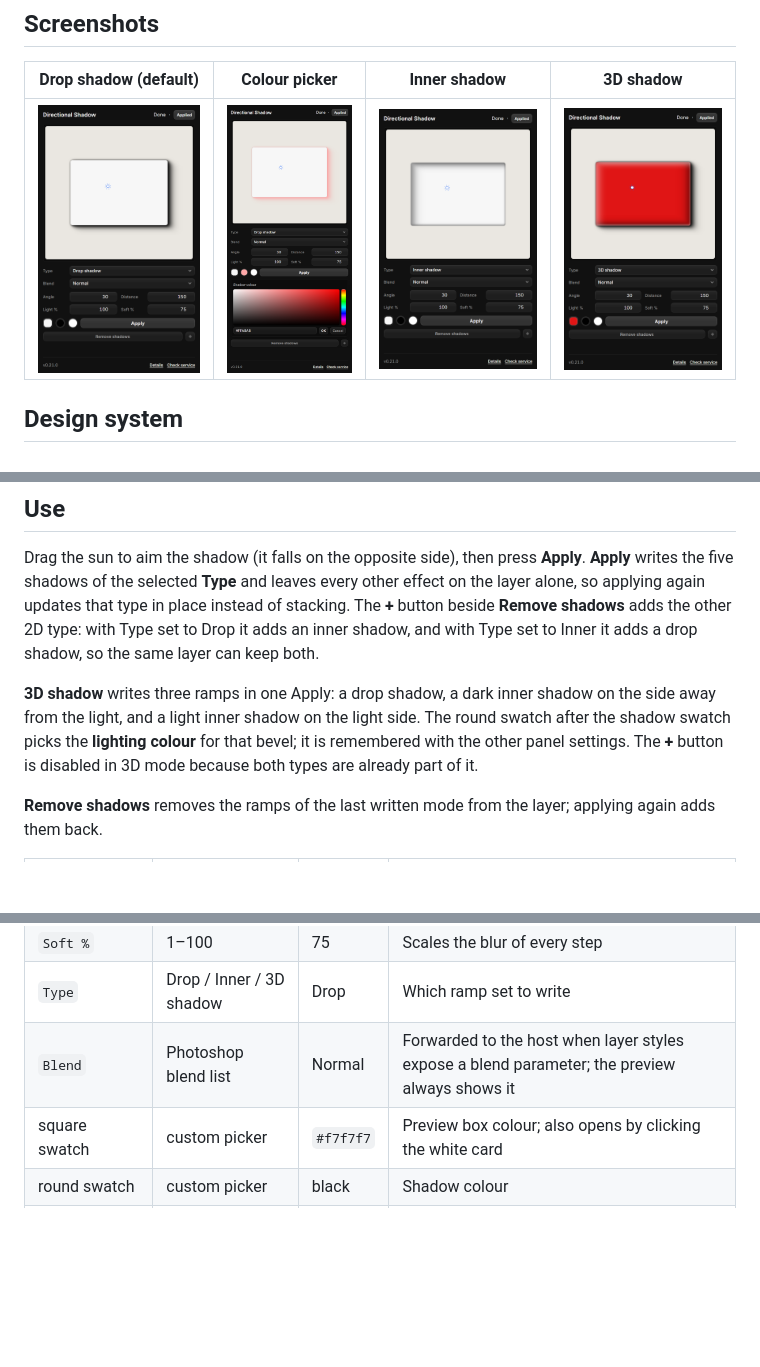
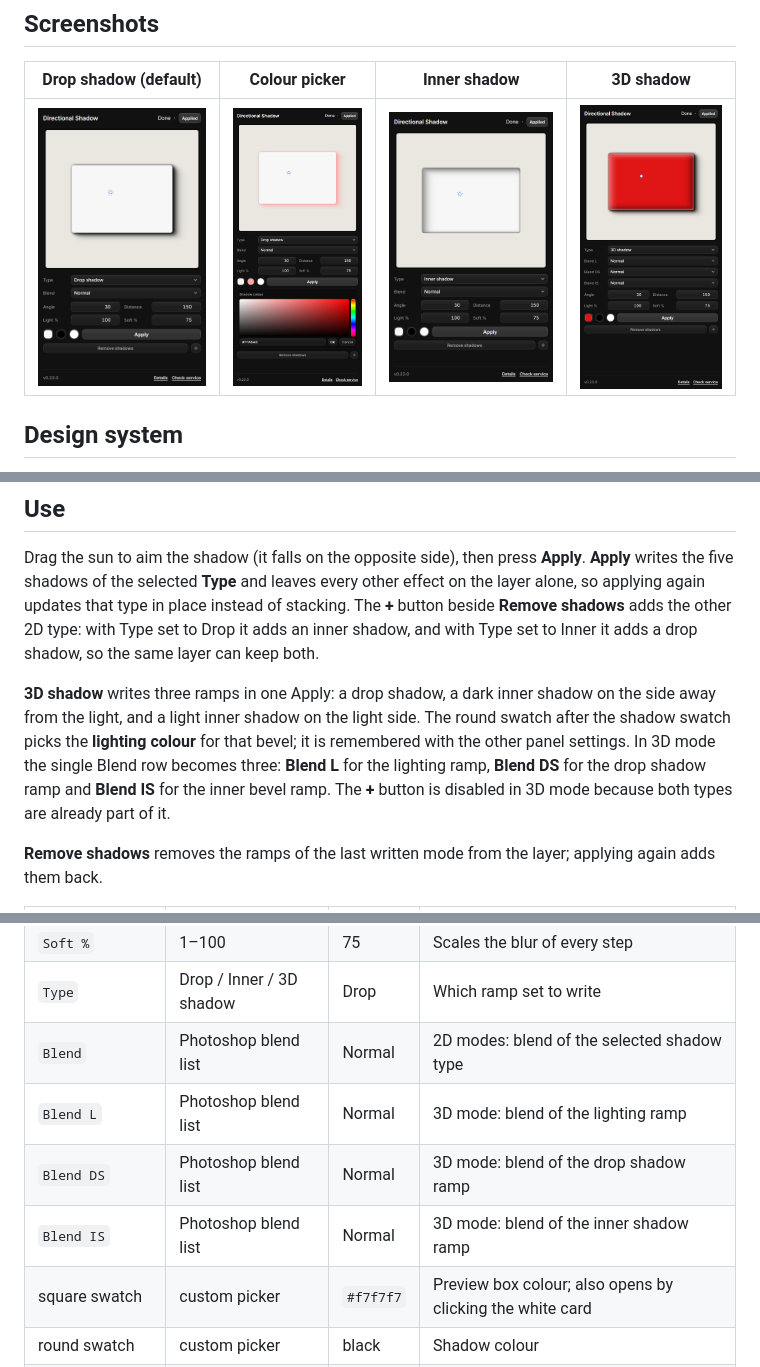
Before and after one commit to dezuhan/Directional-Blur-Shadow-Photon-Studio-Plugin, a Markdown page: README.md, 3 parts joined by grey strips. Drawn GitHub-style; pictures changed too: docs/3d.png, docs/inner.png, docs/panel.png; blank space fills up the shorter version.

```diff
--- a/README.md
+++ b/README.md
@@ -40,8 +40,10 @@ Type set to Inner it adds a drop shadow, so the same layer can keep both.
 
 **3D shadow** writes three ramps in one Apply: a drop shadow, a dark inner shadow on the side away
 from the light, and a light inner shadow on the light side. The round swatch after the shadow swatch
-picks the **lighting colour** for that bevel; it is remembered with the other panel settings. The
-**+** button is disabled in 3D mode because both types are already part of it.
+picks the **lighting colour** for that bevel; it is remembered with the other panel settings. In 3D
+mode the single Blend row becomes three: **Blend L** for the lighting ramp, **Blend DS** for the drop
+shadow ramp and **Blend IS** for the inner bevel ramp. The **+** button is disabled in 3D mode because
+both types are already part of it.
 
 **Remove shadows** removes the ramps of the last written mode from the layer; applying again adds
 them back.
@@ -53,7 +55,10 @@ them back.
 | `Light %` | 1–100 | 100 | Scales every layer's opacity |
 | `Soft %` | 1–100 | 75 | Scales the blur of every step |
 | `Type` | Drop / Inner / 3D shadow | Drop | Which ramp set to write |
-| `Blend` | Photoshop blend list | Normal | Forwarded to the host when layer styles expose a blend parameter; the preview always shows it |
+| `Blend` | Photoshop blend list | Normal | 2D modes: blend of the selected shadow type |
+| `Blend L` | Photoshop blend list | Normal | 3D mode: blend of the lighting ramp |
+| `Blend DS` | Photoshop blend list | Normal | 3D mode: blend of the drop shadow ramp |
+| `Blend IS` | Photoshop blend list | Normal | 3D mode: blend of the inner shadow ramp |
 | square swatch | custom picker | `#f7f7f7` | Preview box colour; also opens by clicking the white card |
 | round swatch | custom picker | black | Shadow colour |
 | ringed round swatch | custom picker | white | Lighting colour for the 3D bevel |
```
Also changed, not shown: other parts of README.md (+1 -1 lines), 6 other files.
